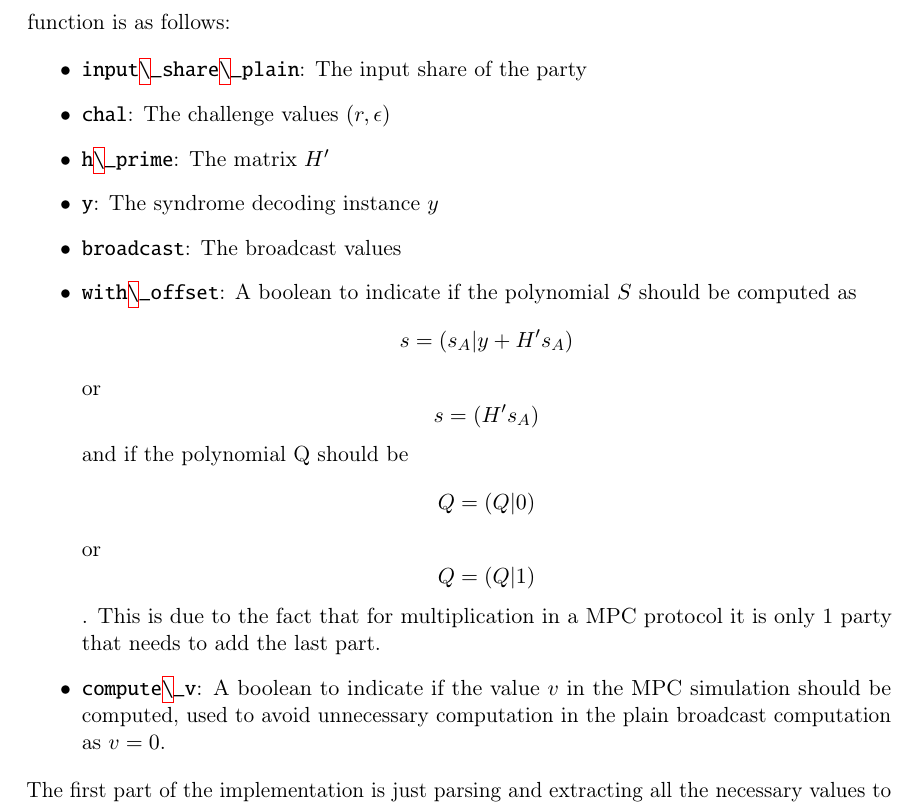
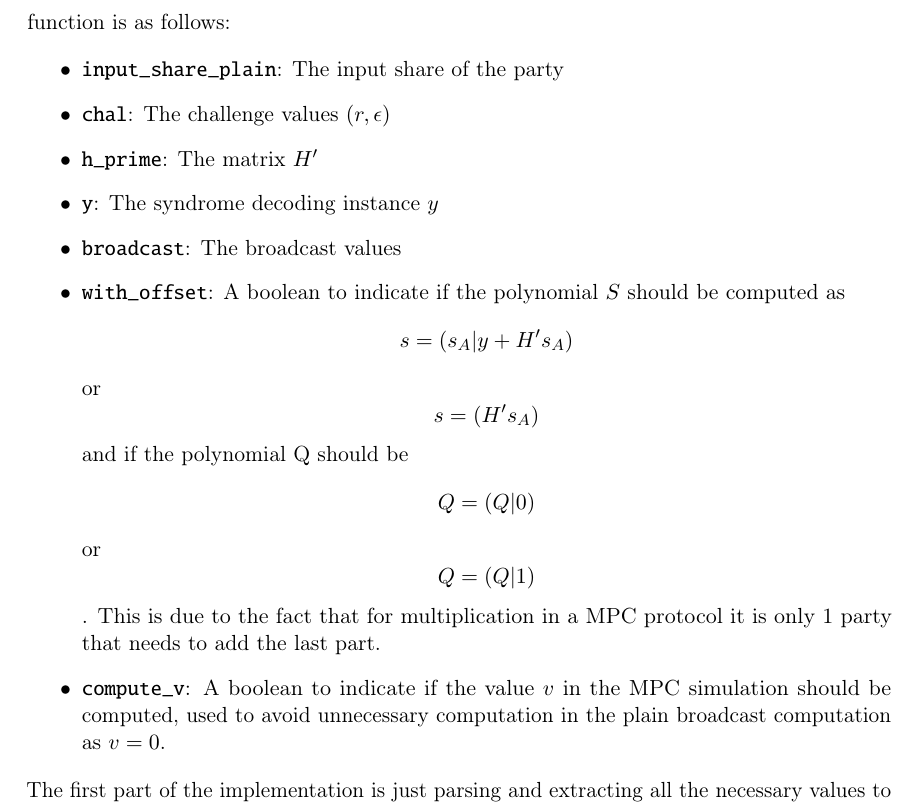
Before and after one commit to Mactherobot/sdith-rust, a LaTeX thesis (project/template.tex): part of page 86 of 109, cut so that both start at the same text. Compiled offline with pdfLaTeX.

Commit message:
quicksave

```diff
--- a/project/template.tex
+++ b/project/template.tex
@@ -3060,13 +3060,13 @@ As this relies on random values we test that the output of the function follows
 We now have all the required parts to build the MPC simulation, defined in\todo{Reference correct section} \autoref{def:sdith-mpc}. The way we implemented this was to use the same function to create the plain broadcast values as the broadcast values computed for the shares. Our first attempt at implementing this algorithm, we had a hard time following every step that was done, due to a lack in clarification on what every computation was supposed to do. Furthermore creating tests for this was quite difficult as this function relies heavily on the provided values. We also tried to compare our intermediate values with the values from the specification implementation, which also proved to be a challenge since there is a lot of values that are computed in the algorithm.
 The inputs to the function is as follows:
 \begin{itemize}
-  \item \rust{input\_share\_plain}: The input share of the party
+  \item \rust{input_share_plain}: The input share of the party
   \item \rust{chal}: The challenge values $(r, \epsilon)$
-  \item \rust{h\_prime}: The matrix $H'$
+  \item \rust{h_prime}: The matrix $H'$
   \item \rust{y}: The syndrome decoding instance $y$
   \item \rust{broadcast}: The broadcast values
-  \item \rust{with\_offset}: A boolean to indicate if the polynomial $S$ should be computed as $$s = (s_A|y+H's_A)$$ or $$s = (H's_A)$$ and if the polynomial Q should be $$Q = (Q|0)$$ or $$Q = (Q|1)$$. This is due to the fact that for multiplication in a MPC protocol it is only 1 party that needs to add the last part.
-  \item \rust{compute\_v}: A boolean to indicate if the value $v$ in the MPC simulation should be computed, used to avoid unnecessary computation in the plain broadcast computation as $v = 0$.
+  \item \rust{with_offset}: A boolean to indicate if the polynomial $S$ should be computed as $$s = (s_A|y+H's_A)$$ or $$s = (H's_A)$$ and if the polynomial Q should be $$Q = (Q|0)$$ or $$Q = (Q|1)$$. This is due to the fact that for multiplication in a MPC protocol it is only 1 party that needs to add the last part.
+  \item \rust{compute_v}: A boolean to indicate if the value $v$ in the MPC simulation should be computed, used to avoid unnecessary computation in the plain broadcast computation as $v = 0$.
 \end{itemize}
 The first part of the implementation is just parsing and extracting all the necessary values to do the MPC computations. Along with the computation of the polynomial $S$ and $Q$.
 For the $t$ iterations of the MPC simulation we compute the broadcast values $\alpha, \beta$ and $v$ based on the computation described in \autoref{def:sdith-mpc}.
```
